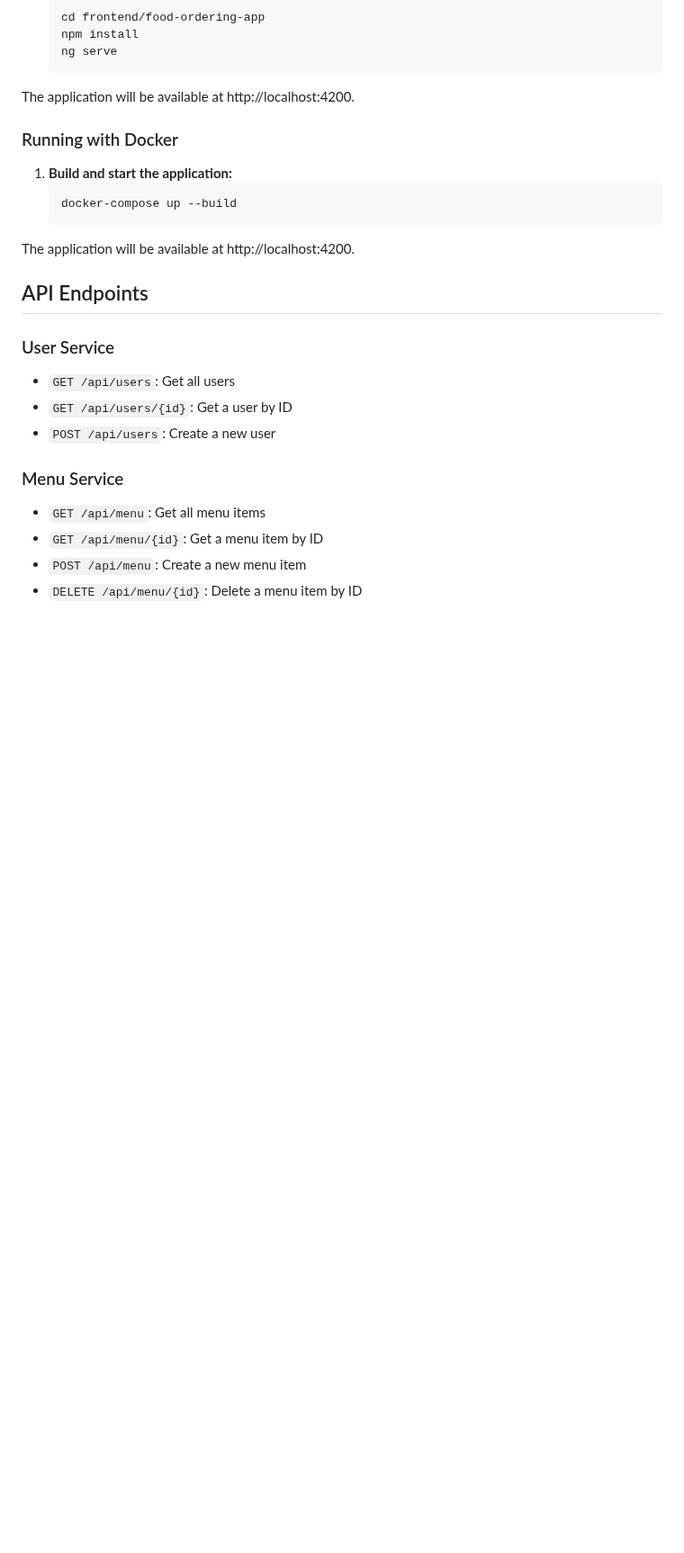
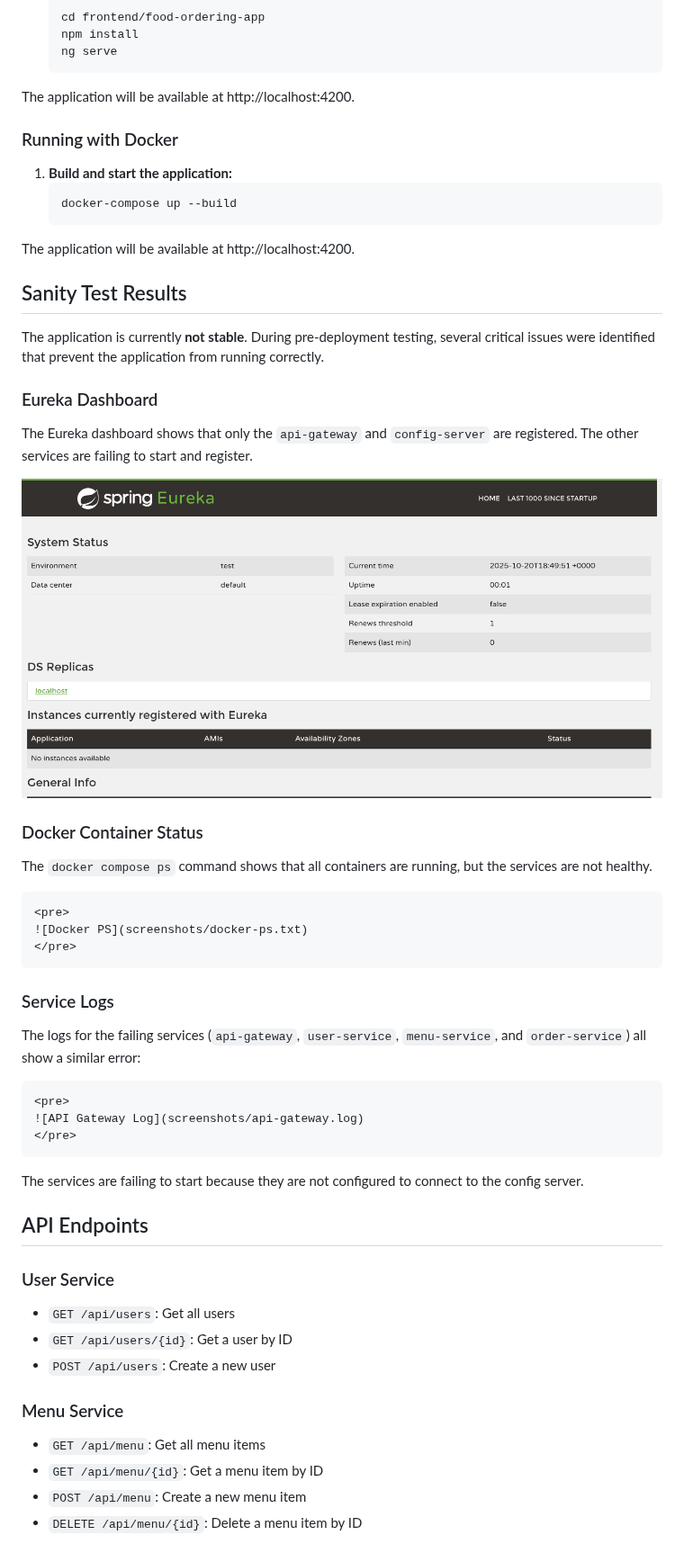
Before and after one commit to Gagan261011/angular-springboot-microsevice, a Markdown page: README.md, the part around the change. Shown at 90% size. GitHub-like rendering; pictures changed too: screenshots/screenshot-eureka-dashboard.png (added); blank space fills up the shorter version.

````diff
--- a/README.md
+++ b/README.md
@@ -111,6 +111,38 @@ The application will be available at http://localhost:4200.
 
 The application will be available at http://localhost:4200.
 
+## Sanity Test Results
+
+The application is currently **not stable**. During pre-deployment testing, several critical issues were identified that prevent the application from running correctly.
+
+### Eureka Dashboard
+
+The Eureka dashboard shows that only the `api-gateway` and `config-server` are registered. The other services are failing to start and register.
+
+![Eureka Dashboard](screenshots/screenshot-eureka-dashboard.png)
+
+### Docker Container Status
+
+The `docker compose ps` command shows that all containers are running, but the services are not healthy.
+
+```
+<pre>
+![Docker PS](screenshots/docker-ps.txt)
+</pre>
+```
+
+### Service Logs
+
+The logs for the failing services (`api-gateway`, `user-service`, `menu-service`, and `order-service`) all show a similar error:
+
+```
+<pre>
+![API Gateway Log](screenshots/api-gateway.log)
+</pre>
+```
+
+The services are failing to start because they are not configured to connect to the config server.
+
 ## API Endpoints
 
 ### User Service
````
Also changed, not shown: deployment-checklist.md (added, +16 -0 lines), 15 other files.
